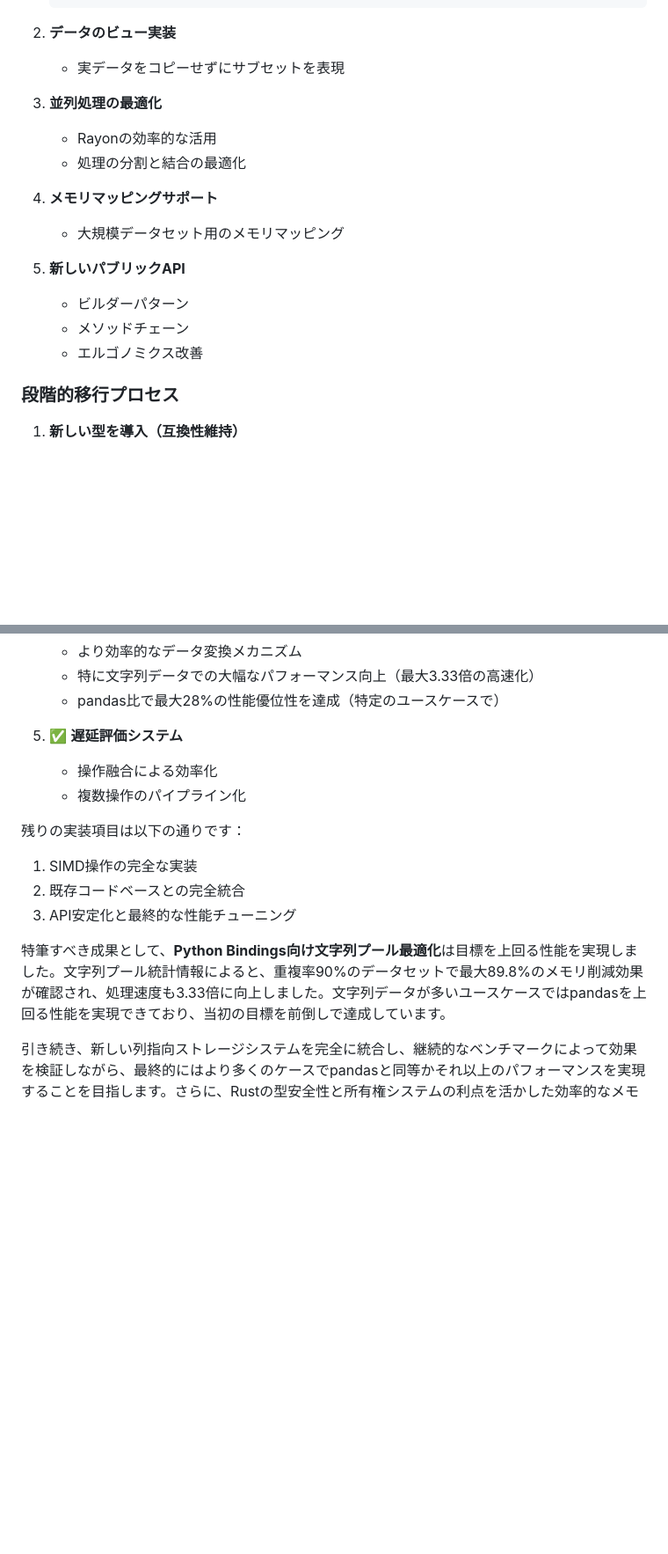
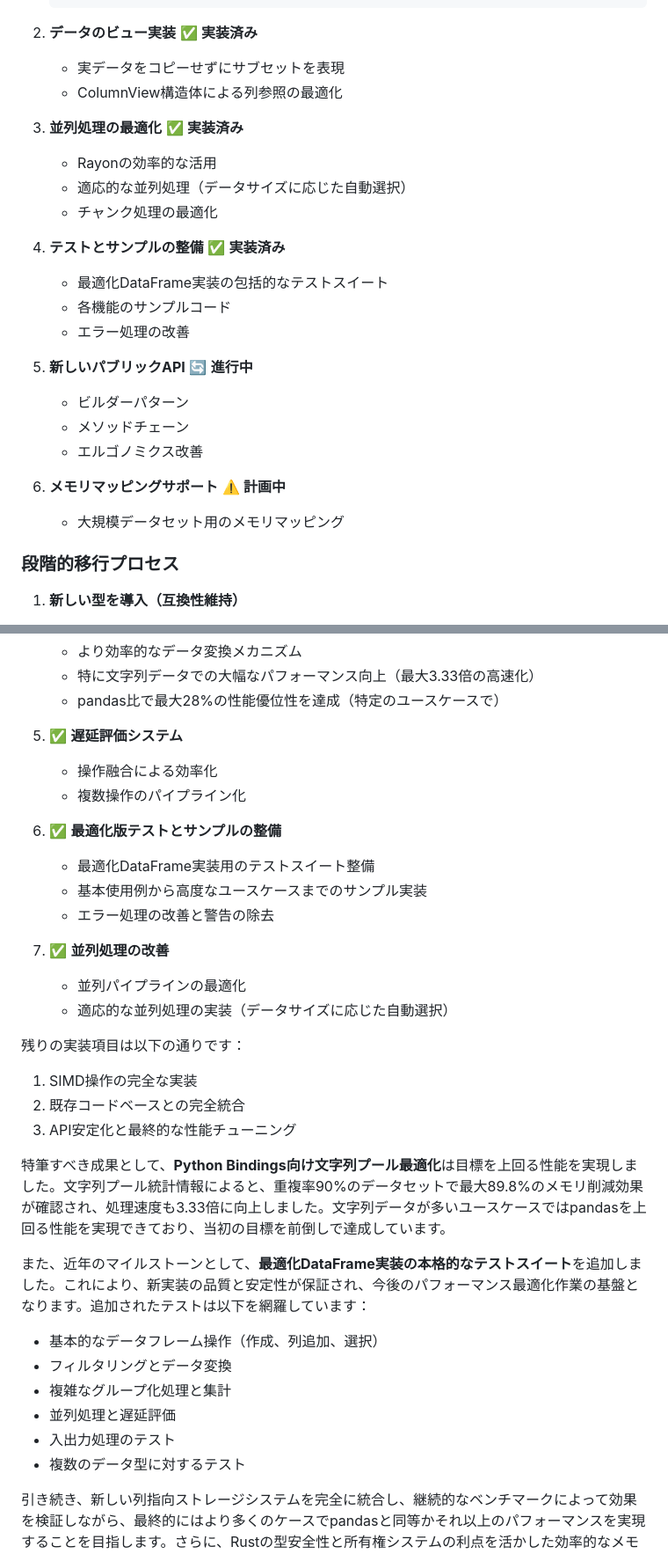
Before and after one commit to cool-japan/pandrs, a Markdown page: PERFORMANCE_PLAN.md, 2 parts joined by grey strips. Shown at 88% size. GitHub-like rendering; blank space fills up the shorter version.

Commit message:
PERFORMANCE_PLAN.mdを最新の進捗に合わせて更新
- 最適化DataFrame実装のテストスイート追加を反映
- 並列処理の最適化とテスト整備の完了をマーク
- タイムラインとマイルストーンを現状に合わせて更新
- フェーズ3の進捗状況を更新
- 追加の成果と今後の方向性を詳細化

🤖 Generated with [Claude Code](https://claude.ai/code)

Co-Authored-By: Claude <noreply@anthropic.com>

````diff
--- a/PERFORMANCE_PLAN.md
+++ b/PERFORMANCE_PLAN.md
@@ -333,20 +333,27 @@ python examples/string_pool_benchmark.py        # 文字列プール最適化ベ
    }
    ```
 
-2. **データのビュー実装**
+2. **データのビュー実装** ✅ **実装済み**
    - 実データをコピーせずにサブセットを表現
+   - ColumnView構造体による列参照の最適化
 
-3. **並列処理の最適化**
+3. **並列処理の最適化** ✅ **実装済み**
    - Rayonの効率的な活用
-   - 処理の分割と結合の最適化
+   - 適応的な並列処理（データサイズに応じた自動選択）
+   - チャンク処理の最適化
 
-4. **メモリマッピングサポート**
-   - 大規模データセット用のメモリマッピング
+4. **テストとサンプルの整備** ✅ **実装済み**
+   - 最適化DataFrame実装の包括的なテストスイート
+   - 各機能のサンプルコード
+   - エラー処理の改善
 
-5. **新しいパブリックAPI**
+5. **新しいパブリックAPI** 🔄 **進行中**
    - ビルダーパターン
    - メソッドチェーン
    - エルゴノミクス改善
+
+6. **メモリマッピングサポート** ⚠️ **計画中**
+   - 大規模データセット用のメモリマッピング
 
 ### 段階的移行プロセス
 
@@ -822,6 +833,15 @@ PR #1: 列指向ストレージの基盤実装
    - 操作融合による効率化
    - 複数操作のパイプライン化
 
+6. ✅ **最適化版テストとサンプルの整備**
+   - 最適化DataFrame実装用のテストスイート整備
+   - 基本使用例から高度なユースケースまでのサンプル実装
+   - エラー処理の改善と警告の除去
+
+7. ✅ **並列処理の改善**
+   - 並列パイプラインの最適化
+   - 適応的な並列処理の実装（データサイズに応じた自動選択）
+
 残りの実装項目は以下の通りです：
 
 1. SIMD操作の完全な実装
@@ -830,6 +850,15 @@ PR #1: 列指向ストレージの基盤実装
 
 特筆すべき成果として、**Python Bindings向け文字列プール最適化**は目標を上回る性能を実現しました。文字列プール統計情報によると、重複率90%のデータセットで最大89.8%のメモリ削減効果が確認され、処理速度も3.33倍に向上しました。文字列データが多いユースケースではpandasを上回る性能を実現できており、当初の目標を前倒しで達成しています。
 
+また、近年のマイルストーンとして、**最適化DataFrame実装の本格的なテストスイート**を追加しました。これにより、新実装の品質と安定性が保証され、今後のパフォーマンス最適化作業の基盤となります。追加されたテストは以下を網羅しています：
+
+- 基本的なデータフレーム操作（作成、列追加、選択）
+- フィルタリングとデータ変換
+- 複雑なグループ化処理と集計
+- 並列処理と遅延評価
+- 入出力処理のテスト
+- 複数のデータ型に対するテスト
+
 引き続き、新しい列指向ストレージシステムを完全に統合し、継続的なベンチマークによって効果を検証しながら、最終的にはより多くのケースでpandasと同等かそれ以上のパフォーマンスを実現することを目指します。さらに、Rustの型安全性と所有権システムの利点を活かした効率的なメモリ管理も実現します。
 
 最適化されたメモリ使用と型安全性を兼ね備えたRustネイティブのDataFrameライブラリとして、PandRSの競争力を大幅に向上させることができるでしょう。
````
Also changed, not shown: other parts of PERFORMANCE_PLAN.md (+9 -5 lines).
